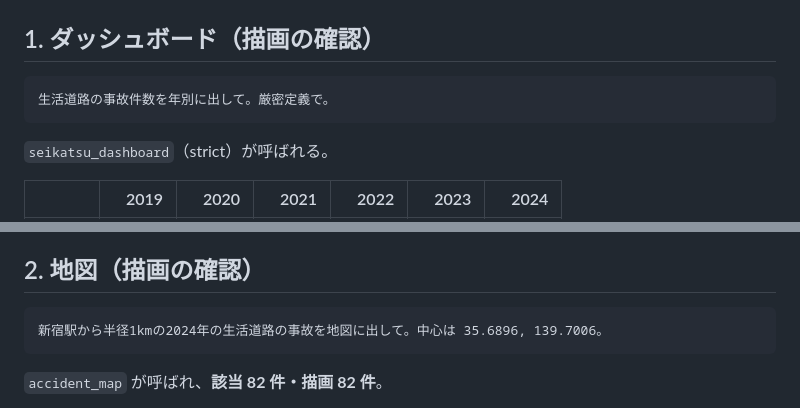
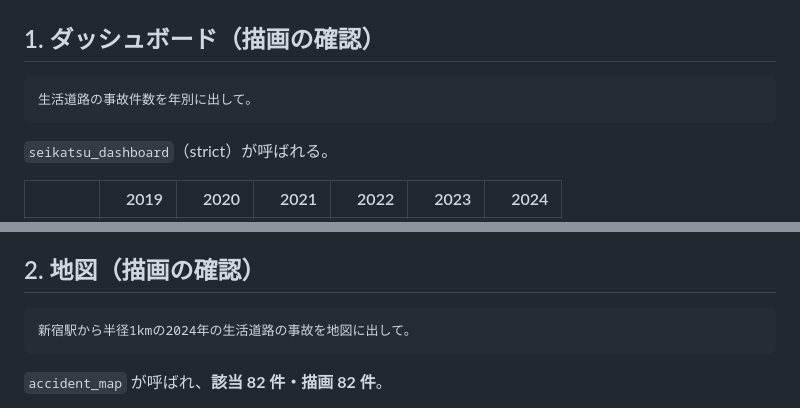
Before and after one commit to shiwaku/npa-traffic-accident-analytics, a Markdown page: docs/VERIFY_PROMPTS.md, 2 parts joined by grey strips. Drawn GitHub-style.

Commit message:
動作確認プロンプトから定義指定と座標指定を外した (#19)
1問目の「厳密定義で。」と2問目の「中心は 35.6896, 139.7006。」を削除。
利用者が普段書く形に近づける。

Co-authored-by: shiwaku <shiwaku@mierune.co.jp>
Co-authored-by: Claude Fable 5.1 <noreply@anthropic.com>

````diff
--- a/docs/VERIFY_PROMPTS.md
+++ b/docs/VERIFY_PROMPTS.md
@@ -12,7 +12,7 @@
 ## 1. ダッシュボード（描画の確認）
 
 ```
-生活道路の事故件数を年別に出して。厳密定義で。
+生活道路の事故件数を年別に出して。
 ```
 
 `seikatsu_dashboard`（strict）が呼ばれる。
@@ -28,7 +28,7 @@
 ## 2. 地図（描画の確認）
 
 ```
-新宿駅から半径1kmの2024年の生活道路の事故を地図に出して。中心は 35.6896, 139.7006。
+新宿駅から半径1kmの2024年の生活道路の事故を地図に出して。
 ```
 
 `accident_map` が呼ばれ、**該当 82 件・描画 82 件**。
````
